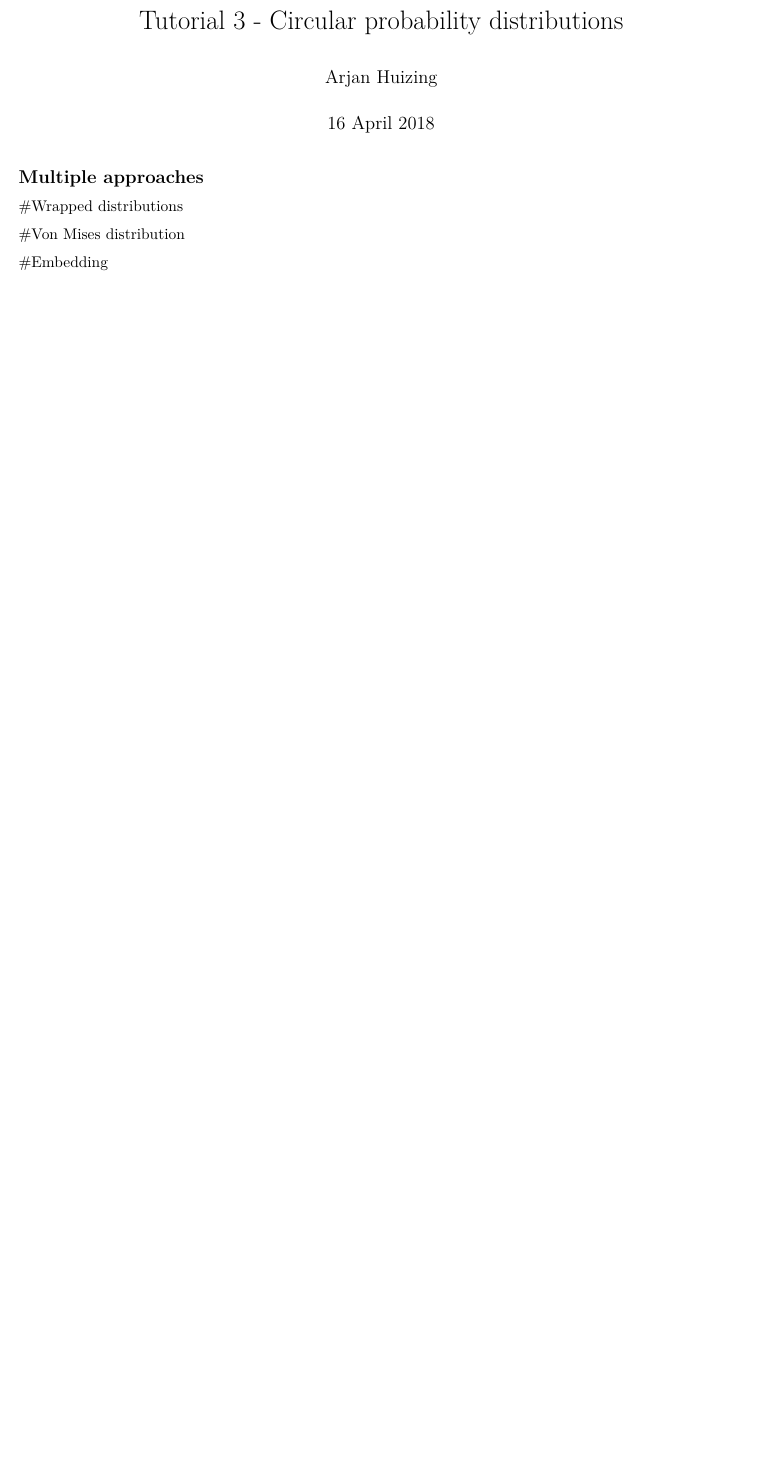
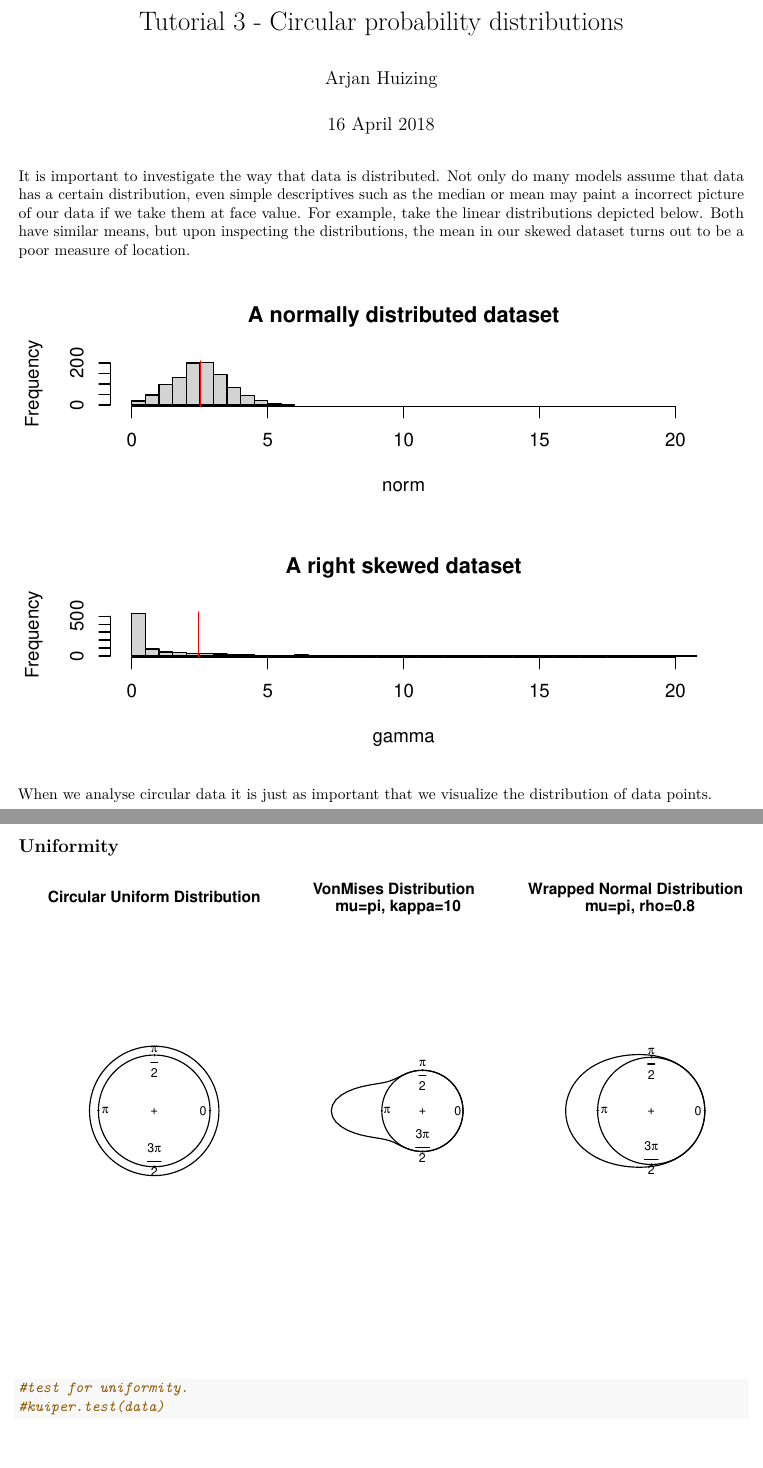
Before and after one commit to ArjanHuizing/CDM-tutorials, an R Markdown document (Tutorials/Tutorial3-distributions.Rmd): part of the page before the commit and two parts of pages 1 and 2 of 2 after it, the two joined at a grey line, cut so that both start at the same text, the shorter picture padded with empty space. Rendered offline with R 4.5, knitr and Pandoc, then LaTeX, with nearby package versions; both versions are drawn in the output format of the newer one.

Commit message:
Started writing for tutorial 3

````diff
--- a/Tutorials/Tutorial3-distributions.Rmd
+++ b/Tutorials/Tutorial3-distributions.Rmd
@@ -2,13 +2,17 @@
 title: "Tutorial 3 - Circular probability distributions"
 author: "Arjan Huizing"
 date: "16 April 2018"
-output: html_document
+output:
+  pdf_document: default
+  html_document: default
 ---
 
 ```{r setup, include=FALSE}
 knitr::opts_chunk$set(echo = TRUE)
+library(circular)
 ```
 
-## Multiple approaches
+It is important to investigate the way that data is distributed. Not only do many models assume that data has a certain distribution, even simple descriptives such as the median or mean may paint a incorrect picture of our data if we take them at face value. For example, take the linear distributions depicted below. Both have similar means, but upon inspecting the distributions, the mean in our skewed dataset turns out to be a poor measure of location.
 
-#Wrapped distributions
+```{r echo=FALSE}
+par(mfrow=c(2,1))
@@ -15,2 +24 @@ knitr::opts_chunk$set(echo = TRUE)
 
-#Von Mises distribution
@@ -17,2 +29,8 @@ knitr::opts_chunk$set(echo = TRUE)
 
-#Embedding
+When we analyse circular data it is just as important that we visualize the distribution of data points.
+
+
+## Uniformity
+
+```{r echo=FALSE}
+par(mfrow=c(1,3))
@@ -18,0 +42,13 @@ knitr::opts_chunk$set(echo = TRUE)
+  main="VonMises Distribution \n mu=pi, kappa=10")
+
+ff <- function(x) dwrappednormal(x, mu=circular(pi), rho=0.8)
+curve.circular(ff, join=TRUE, xlim=c(-1.5, 1),
+  main="Wrapped Normal Distribution \n mu=pi, rho=0.8")
+
+```
+
+
+```{r}
+#test for uniformity.
+#kuiper.test(data)
+```
````
Also changed, not shown: Tutorials/Tutorial3-distributions.html (added), Tutorials/Tutorial3-distributions.pdf (added), Tutorials/Tutorial3-distributions.Rmd (14 more changed lines).
